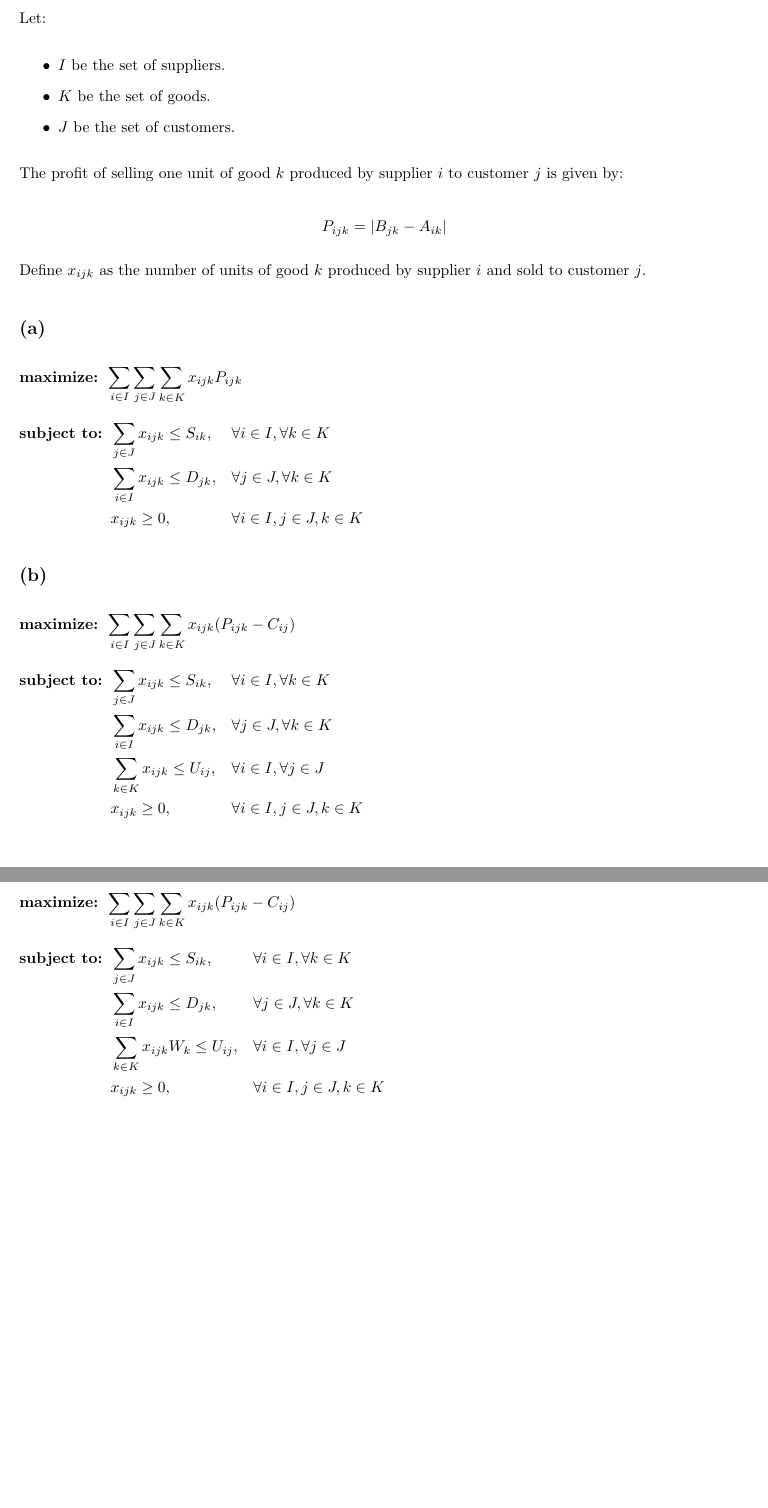
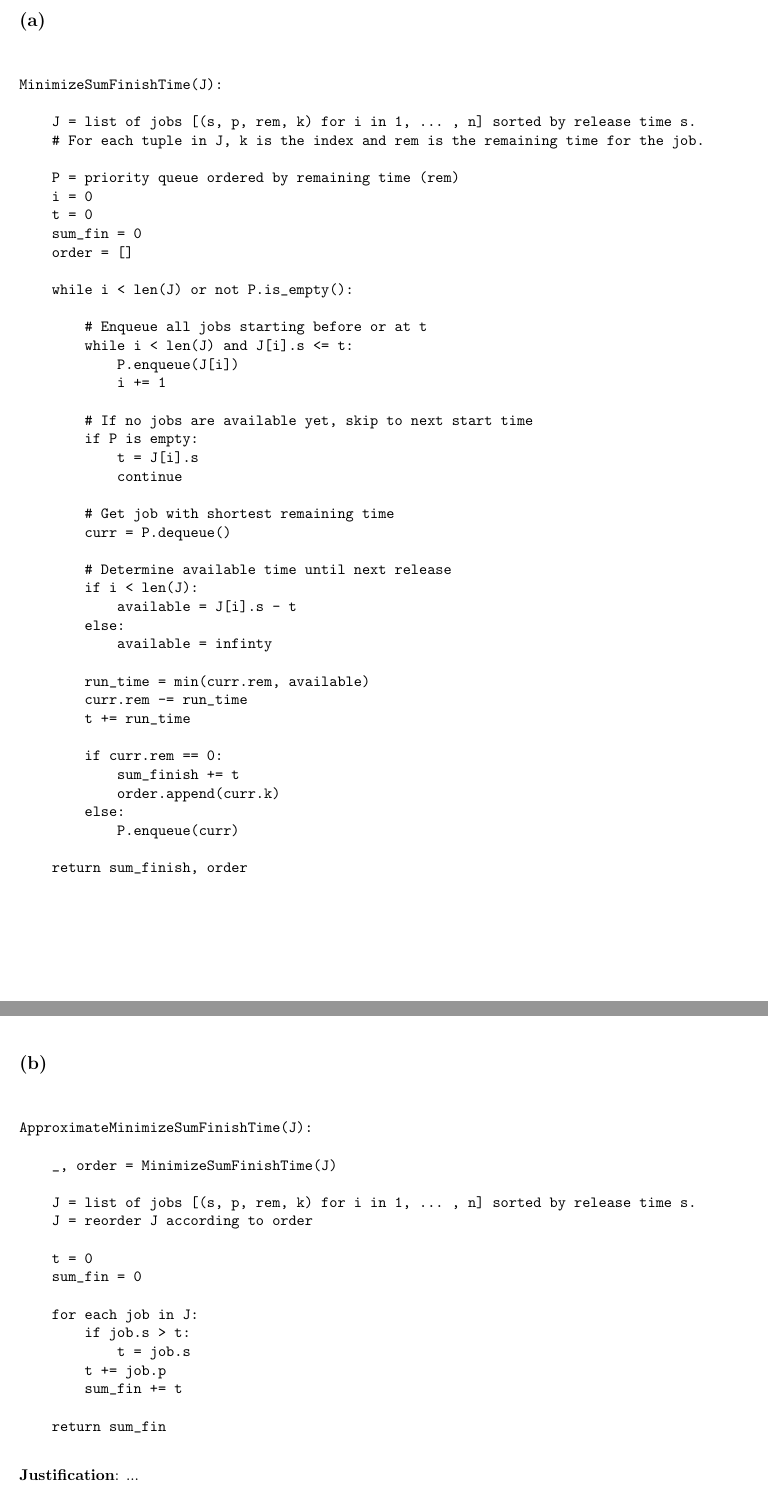
Before and after one commit to seonghyunban/CSC373, a LaTeX document (A4/main.tex, which reads A4/Q2.tex): two parts of pages 2 and 3 of 3, joined at a grey line, cut at the place of the change, the shorter picture padded with empty space. Compiled offline with pdfLaTeX.

Commit message:
Q2 first draft: part (b) justification missing

```diff
--- a/A4/Q2.tex
+++ b/A4/Q2.tex
@@ -1,71 +1,78 @@
 \section*{Q2}
-
-Let:
-\begin{itemize}
-    \item \( I \) be the set of suppliers.
-    \item \( K \) be the set of goods.
-    \item \( J \) be the set of customers.
-\end{itemize}
-
-The profit of selling one unit of good \( k \) produced by supplier \( i \) to customer \( j \) is given by:
-
-\[
-P_{ijk} = |B_{jk} - A_{ik}|
-\]
-
-Define \( x_{ijk} \) as the number of units of good \( k \) produced by supplier \( i \) and sold to customer \( j \).
 
 \subsection*{(a)}
 
-$
-\begin{aligned}
-    \textbf{maximize: } & \sum_{i \in I} \sum_{j \in J} \sum_{k \in K} x_{ijk} P_{ijk}
-\end{aligned}
-$
+\begin{verbatim}
 
-$
-\begin{aligned}
-    \textbf{subject to: }
-    & \sum_{j \in J} x_{ijk} \leq S_{ik}, && \forall i \in I, \forall k \in K \\
-    & \sum_{i \in I} x_{ijk} \leq D_{jk}, && \forall j \in J, \forall k \in K \\
-    & x_{ijk} \geq 0, && \forall i \in I, j \in J, k \in K
-\end{aligned}
-$
+MinimizeSumFinishTime(J):
+
+    J = list of jobs [(s, p, rem, k) for i in 1, ... , n] sorted by release time s.
+    # For each tuple in J, k is the index and rem is the remaining time for the job.
+
+    P = priority queue ordered by remaining time (rem)
+    i = 0
+    t = 0
+    sum_fin = 0
+    order = []
+
+    while i < len(J) or not P.is_empty():
+
+        # Enqueue all jobs starting before or at t
+        while i < len(J) and J[i].s <= t:
+            P.enqueue(J[i])
+            i += 1
+
+        # If no jobs are available yet, skip to next start time
+        if P is empty:
+            t = J[i].s
+            continue
+
+        # Get job with shortest remaining time
+        curr = P.dequeue()
+
+        # Determine available time until next release
+        if i < len(J):
+            available = J[i].s - t
+        else:
+            available = infinty
+
+        run_time = min(curr.rem, available)
+        curr.rem -= run_time
+        t += run_time
+
+        if curr.rem == 0:
+            sum_finish += t
+            order.append(curr.k)
+        else:
+            P.enqueue(curr)
+
+    return sum_finish, order
+    \end{verbatim}
+
+\newpage
 
 \subsection*{(b)}
 
-$
-\begin{aligned}
-    \textbf{maximize: } & \sum_{i \in I} \sum_{j \in J} \sum_{k \in K} x_{ijk} (P_{ijk} - C_{ij})
-\end{aligned}
-$
+\begin{verbatim}
 
-$
-\begin{aligned}
-    \textbf{subject to: }
-    & \sum_{j \in J} x_{ijk} \leq S_{ik}, && \forall i \in I, \forall k \in K \\
-    & \sum_{i \in I} x_{ijk} \leq D_{jk}, && \forall j \in J, \forall k \in K \\
-    & \sum_{k \in K} x_{ijk} \leq U_{ij}, && \forall i \in I, \forall j \in J \\
-    & x_{ijk} \geq 0, && \forall i \in I, j \in J, k \in K
-\end{aligned}
-$
+ApproximateMinimizeSumFinishTime(J):
 
-\newpage
+    _, order = MinimizeSumFinishTime(J)
 
-\subsection*{(c)}
+    J = list of jobs [(s, p, rem, k) for i in 1, ... , n] sorted by release time s.
+    J = reorder J according to order
 
-$
-\begin{aligned}
-    \textbf{maximize: } & \sum_{i \in I} \sum_{j \in J} \sum_{k \in K} x_{ijk} (P_{ijk} - C_{ij})
-\end{aligned}
-$
+    t = 0
+    sum_fin = 0
 
-$
-\begin{aligned}
-    \textbf{subject to: }
-    & \sum_{j \in J} x_{ijk} \leq S_{ik}, && \forall i \in I, \forall k \in K \\
-    & \sum_{i \in I} x_{ijk} \leq D_{jk}, && \forall j \in J, \forall k \in K \\
-    & \sum_{k \in K} x_{ijk} W_k \leq U_{ij}, && \forall i \in I, \forall j \in J \\
-    & x_{ijk} \geq 0, && \forall i \in I, j \in J, k \in K
-\end{aligned}
-$
+    for each job in J:
+        if job.s > t:
+            t = job.s
+        t += job.p
+        sum_fin += t
+
+    return sum_fin
+\end{verbatim}
+
+\textbf{Justification}:
+...
```
